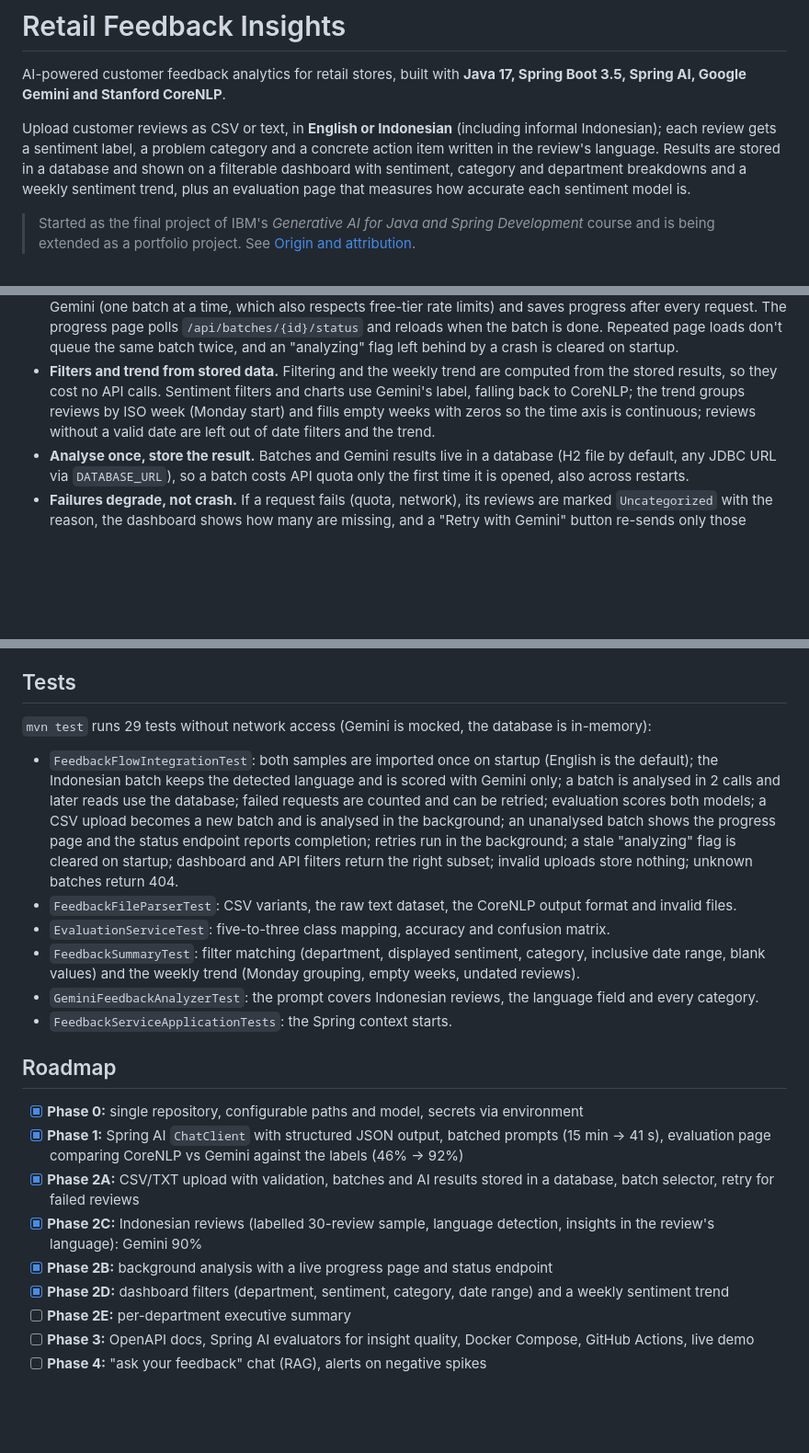
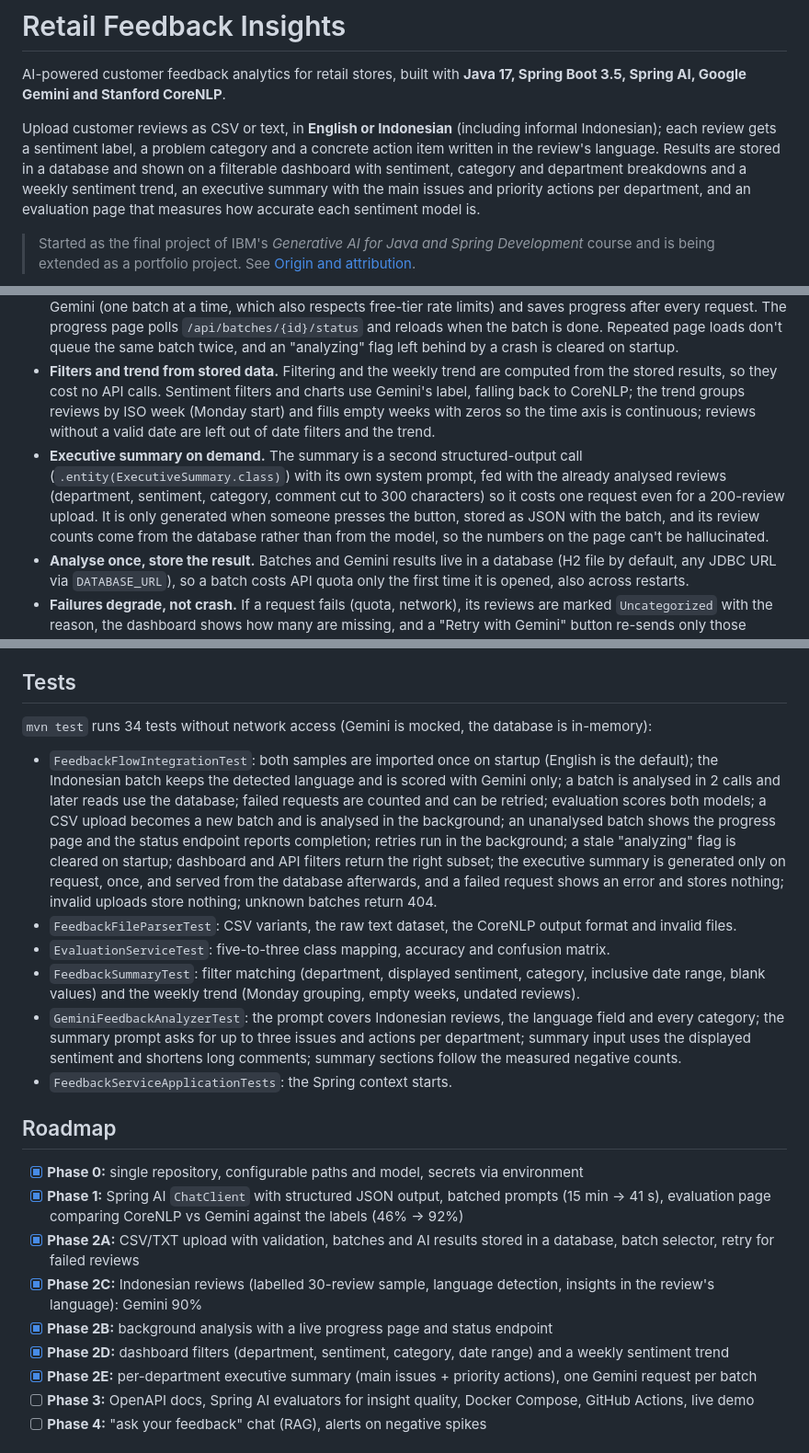
Before and after one commit to Ilham9675/retail-feedback-insights, a Markdown page: README.md, 3 parts joined by grey strips. Shown at 92% size. GitHub-like rendering; blank space fills up the shorter version.

```diff
--- a/README.md
+++ b/README.md
@@ -2,7 +2,7 @@
 
 AI-powered customer feedback analytics for retail stores, built with **Java 17, Spring Boot 3.5, Spring AI, Google Gemini and Stanford CoreNLP**.
 
-Upload customer reviews as CSV or text, in **English or Indonesian** (including informal Indonesian); each review gets a sentiment label, a problem category and a concrete action item written in the review's language. Results are stored in a database and shown on a filterable dashboard with sentiment, category and department breakdowns and a weekly sentiment trend, plus an evaluation page that measures how accurate each sentiment model is.
+Upload customer reviews as CSV or text, in **English or Indonesian** (including informal Indonesian); each review gets a sentiment label, a problem category and a concrete action item written in the review's language. Results are stored in a database and shown on a filterable dashboard with sentiment, category and department breakdowns and a weekly sentiment trend, an executive summary with the main issues and priority actions per department, and an evaluation page that measures how accurate each sentiment model is.
 
 > Started as the final project of IBM's *Generative AI for Java and Spring Development* course and is being extended as a portfolio project. See [Origin and attribution](#origin-and-attribution).
 
@@ -140,6 +150,7 @@ Example review from `/getfeedback`:
 - **Multilingual by prompt, fixed categories.** The system prompt tells Gemini that reviews may be English or informal Indonesian, to report the language (ISO 639-1), to keep categories in English so charts stay comparable, and to write the insight in the review's language. The evaluation page drops CoreNLP for batches it can't analyse.
 - **Background analysis with progress.** Uploads return immediately; a single-thread worker sends the reviews to Gemini (one batch at a time, which also respects free-tier rate limits) and saves progress after every request. The progress page polls `/api/batches/{id}/status` and reloads when the batch is done. Repeated page loads don't queue the same batch twice, and an "analyzing" flag left behind by a crash is cleared on startup.
 - **Filters and trend from stored data.** Filtering and the weekly trend are computed from the stored results, so they cost no API calls. Sentiment filters and charts use Gemini's label, falling back to CoreNLP; the trend groups reviews by ISO week (Monday start) and fills empty weeks with zeros so the time axis is continuous; reviews without a valid date are left out of date filters and the trend.
+- **Executive summary on demand.** The summary is a second structured-output call (`.entity(ExecutiveSummary.class)`) with its own system prompt, fed with the already analysed reviews (department, sentiment, category, comment cut to 300 characters) so it costs one request even for a 200-review upload. It is only generated when someone presses the button, stored as JSON with the batch, and its review counts come from the database rather than from the model, so the numbers on the page can't be hallucinated.
 - **Analyse once, store the result.** Batches and Gemini results live in a database (H2 file by default, any JDBC URL via `DATABASE_URL`), so a batch costs API quota only the first time it is opened, also across restarts.
 - **Failures degrade, not crash.** If a request fails (quota, network), its reviews are marked `Uncategorized` with the reason, the dashboard shows how many are missing, and a "Retry with Gemini" button re-sends only those reviews.
 - **Upload validation.** The parser accepts CSV (any column order, optional columns, quoted commas, UTF-8 BOM) and the dataset's text format, and rejects files without comments, bad ids or more than 200 reviews with a message on the page.
@@ -150,13 +161,13 @@ Example review from `/getfeedback`:
 
 ## Tests
 
-`mvn test` runs 29 tests without network access (Gemini is mocked, the database is in-memory):
+`mvn test` runs 34 tests without network access (Gemini is mocked, the database is in-memory):
 
-- `FeedbackFlowIntegrationTest`: both samples are imported once on startup (English is the default); the Indonesian batch keeps the detected language and is scored with Gemini only; a batch is analysed in 2 calls and later reads use the database; failed requests are counted and can be retried; evaluation scores both models; a CSV upload becomes a new batch and is analysed in the background; an unanalysed batch shows the progress page and the status endpoint reports completion; retries run in the background; a stale "analyzing" flag is cleared on startup; dashboard and API filters return the right subset; invalid uploads store nothing; unknown batches return 404.
+- `FeedbackFlowIntegrationTest`: both samples are imported once on startup (English is the default); the Indonesian batch keeps the detected language and is scored with Gemini only; a batch is analysed in 2 calls and later reads use the database; failed requests are counted and can be retried; evaluation scores both models; a CSV upload becomes a new batch and is analysed in the background; an unanalysed batch shows the progress page and the status endpoint reports completion; retries run in the background; a stale "analyzing" flag is cleared on startup; dashboard and API filters return the right subset; the executive summary is generated only on request, once, and served from the database afterwards, and a failed request shows an error and stores nothing; invalid uploads store nothing; unknown batches return 404.
 - `FeedbackFileParserTest`: CSV variants, the raw text dataset, the CoreNLP output format and invalid files.
 - `EvaluationServiceTest`: five-to-three class mapping, accuracy and confusion matrix.
 - `FeedbackSummaryTest`: filter matching (department, displayed sentiment, category, inclusive date range, blank values) and the weekly trend (Monday grouping, empty weeks, undated reviews).
-- `GeminiFeedbackAnalyzerTest`: the prompt covers Indonesian reviews, the language field and every category.
+- `GeminiFeedbackAnalyzerTest`: the prompt covers Indonesian reviews, the language field and every category; the summary prompt asks for up to three issues and actions per department; summary input uses the displayed sentiment and shortens long comments; summary sections follow the measured negative counts.
 - `FeedbackServiceApplicationTests`: the Spring context starts.
 
 ## Roadmap
@@ -167,7 +178,7 @@ Example review from `/getfeedback`:
 - [x] **Phase 2C:** Indonesian reviews (labelled 30-review sample, language detection, insights in the review's language): Gemini 90%
 - [x] **Phase 2B:** background analysis with a live progress page and status endpoint
 - [x] **Phase 2D:** dashboard filters (department, sentiment, category, date range) and a weekly sentiment trend
-- [ ] **Phase 2E:** per-department executive summary
+- [x] **Phase 2E:** per-department executive summary (main issues + priority actions), one Gemini request per batch
 - [ ] **Phase 3:** OpenAPI docs, Spring AI evaluators for insight quality, Docker Compose, GitHub Actions, live demo
 - [ ] **Phase 4:** "ask your feedback" chat (RAG), alerts on negative spikes
 
```
Also changed, not shown: other parts of README.md (+10 -0 lines), docs/summary_id.jpg (added), 9 other files.
